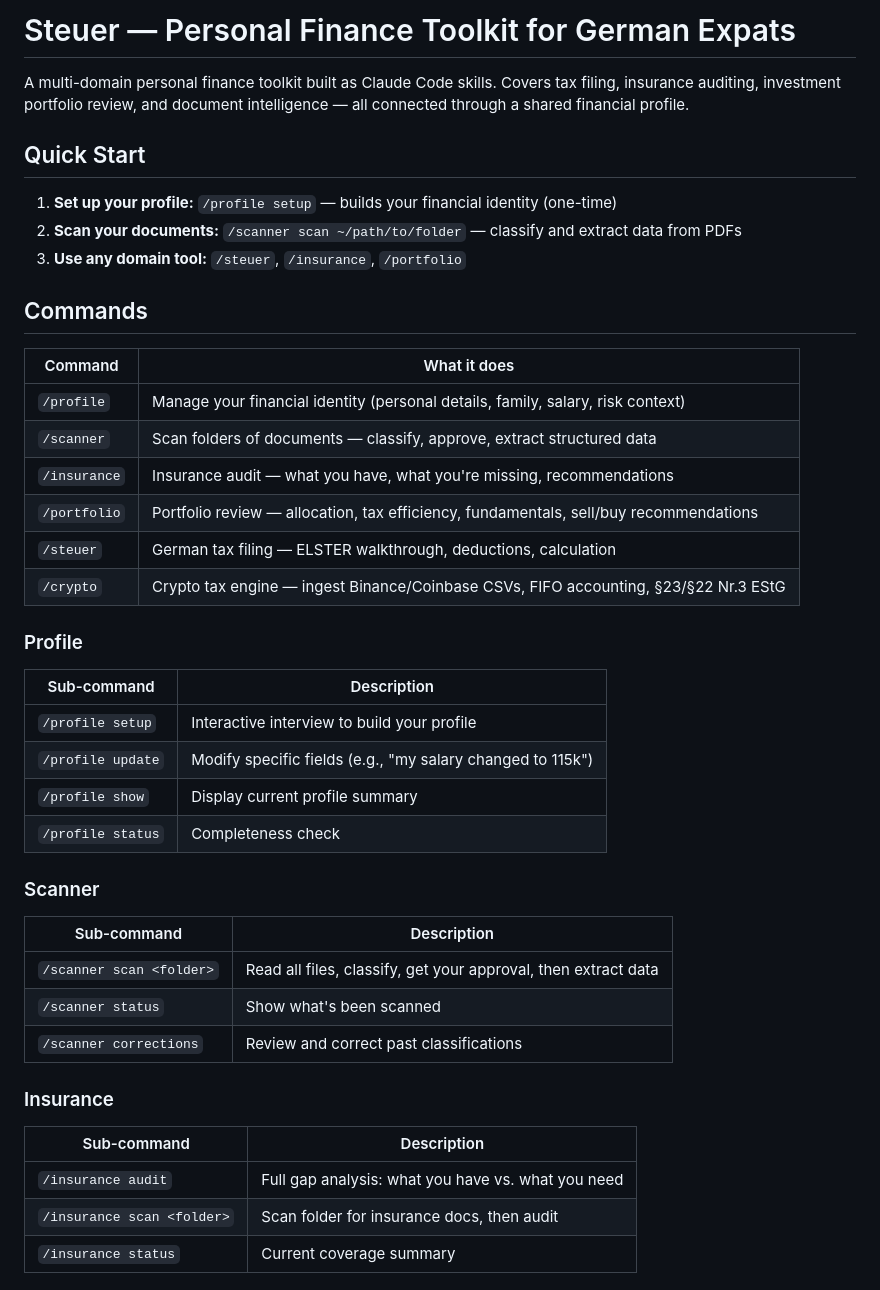
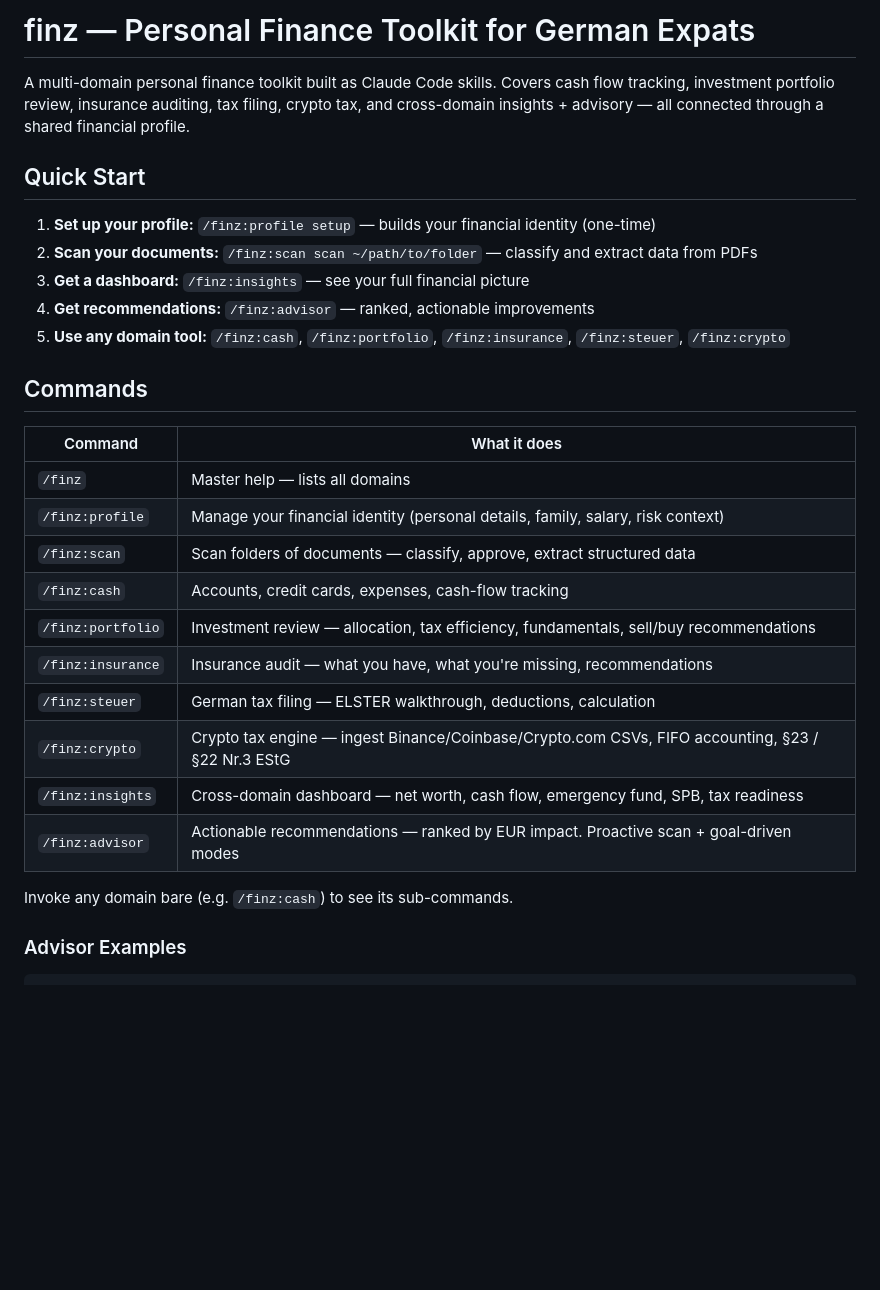
Before and after one commit to felipeumpierre/finz, a Markdown page: README.md, the part around one of its changes. GitHub-like rendering; blank space fills up the shorter version.

```diff
--- a/README.md
+++ b/README.md
@@ -1,46 +1,31 @@
-# Steuer — Personal Finance Toolkit for German Expats
+# finz — Personal Finance Toolkit for German Expats
 
-A multi-domain personal finance toolkit built as Claude Code skills. Covers tax filing, insurance auditing, investment portfolio review, and document intelligence — all connected through a shared financial profile.
+A multi-domain personal finance toolkit built as Claude Code skills. Covers cash flow tracking, investment portfolio review, insurance auditing, tax filing, crypto tax, and cross-domain insights + advisory — all connected through a shared financial profile.
 
 ## Quick Start
 
-1. **Set up your profile:** `/profile setup` — builds your financial identity (one-time)
-2. **Scan your documents:** `/scanner scan ~/path/to/folder` — classify and extract data from PDFs
-3. **Use any domain tool:** `/steuer`, `/insurance`, `/portfolio`
+1. **Set up your profile:** `/finz:profile setup` — builds your financial identity (one-time)
+2. **Scan your documents:** `/finz:scan scan ~/path/to/folder` — classify and extract data from PDFs
+3. **Get a dashboard:** `/finz:insights` — see your full financial picture
+4. **Get recommendations:** `/finz:advisor` — ranked, actionable improvements
+5. **Use any domain tool:** `/finz:cash`, `/finz:portfolio`, `/finz:insurance`, `/finz:steuer`, `/finz:crypto`
 
 ## Commands
 
 | Command | What it does |
 |---------|-------------|
-| `/profile` | Manage your financial identity (personal details, family, salary, risk context) |
-| `/scanner` | Scan folders of documents — classify, approve, extract structured data |
-| `/insurance` | Insurance audit — what you have, what you're missing, recommendations |
-| `/portfolio` | Portfolio review — allocation, tax efficiency, fundamentals, sell/buy recommendations |
-| `/steuer` | German tax filing — ELSTER walkthrough, deductions, calculation |
-| `/crypto` | Crypto tax engine — ingest Binance/Coinbase CSVs, FIFO accounting, §23/§22 Nr.3 EStG |
+| `/finz` | Master help — lists all domains |
+| `/finz:profile` | Manage your financial identity (personal details, family, salary, risk context) |
+| `/finz:scan` | Scan folders of documents — classify, approve, extract structured data |
+| `/finz:cash` | Accounts, credit cards, expenses, cash-flow tracking |
+| `/finz:portfolio` | Investment review — allocation, tax efficiency, fundamentals, sell/buy recommendations |
+| `/finz:insurance` | Insurance audit — what you have, what you're missing, recommendations |
+| `/finz:steuer` | German tax filing — ELSTER walkthrough, deductions, calculation |
+| `/finz:crypto` | Crypto tax engine — ingest Binance/Coinbase/Crypto.com CSVs, FIFO accounting, §23 / §22 Nr.3 EStG |
+| `/finz:insights` | Cross-domain dashboard — net worth, cash flow, emergency fund, SPB, tax readiness |
+| `/finz:advisor` | Actionable recommendations — ranked by EUR impact. Proactive scan + goal-driven modes |
 
-### Profile
+Invoke any domain bare (e.g. `/finz:cash`) to see its sub-commands.
 
-| Sub-command | Description |
-|-------------|-------------|
-| `/profile setup` | Interactive interview to build your profile |
-| `/profile update` | Modify specific fields (e.g., "my salary changed to 115k") |
-| `/profile show` | Display current profile summary |
-| `/profile status` | Completeness check |
+### Advisor Examples
 
-### Scanner
-
-| Sub-command | Description |
-|-------------|-------------|
-| `/scanner scan <folder>` | Read all files, classify, get your approval, then extract data |
-| `/scanner status` | Show what's been scanned |
-| `/scanner corrections` | Review and correct past classifications |
-
-### Insurance
-
-| Sub-command | Description |
-|-------------|-------------|
-| `/insurance audit` | Full gap analysis: what you have vs. what you need |
-| `/insurance scan <folder>` | Scan folder for insurance docs, then audit |
-| `/insurance status` | Current coverage summary |
-
```
Also changed, not shown: other parts of README.md (+32 -95 lines).
